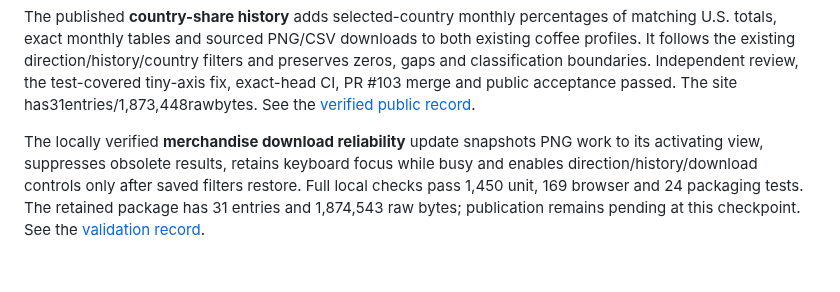
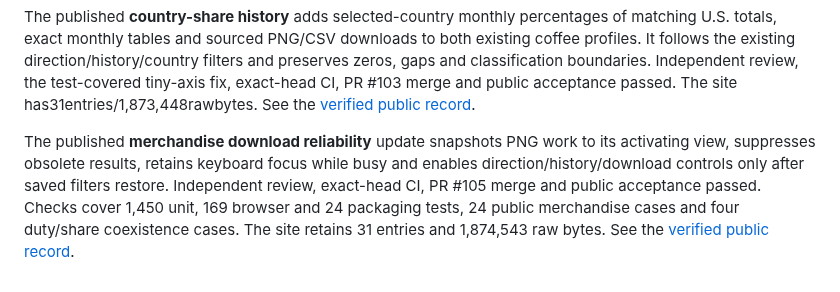
Before and after one commit to Vasuki8/us-trade-tracker, a Markdown page: README.md, the part around the change. GitHub-like rendering.

Commit message:
docs: record verified public merchandise downloads

```diff
--- a/README.md
+++ b/README.md
@@ -401,4 +401,4 @@ This pilot verifier accepts site packages only, at most 1,000 entries, 2 MiB tot
 
 The published **country-share history** adds selected-country monthly percentages of matching U.S. totals, exact monthly tables and sourced PNG/CSV downloads to both existing coffee profiles. It follows the existing direction/history/country filters and preserves zeros, gaps and classification boundaries. Independent review, the test-covered tiny-axis fix, exact-head CI, PR #103 merge and public acceptance passed. The site has31entries/1,873,448rawbytes. See the [verified public record](docs/validation/country-share-history.md#verified-public-update).
 
-The locally verified **merchandise download reliability** update snapshots PNG work to its activating view, suppresses obsolete results, retains keyboard focus while busy and enables direction/history/download controls only after saved filters restore. Full local checks pass 1,450 unit, 169 browser and 24 packaging tests. The retained package has 31 entries and 1,874,543 raw bytes; publication remains pending at this checkpoint. See the [validation record](docs/validation/merchandise-download-reliability.md).
+The published **merchandise download reliability** update snapshots PNG work to its activating view, suppresses obsolete results, retains keyboard focus while busy and enables direction/history/download controls only after saved filters restore. Independent review, exact-head CI, PR #105 merge and public acceptance passed. Checks cover 1,450 unit, 169 browser and 24 packaging tests, 24 public merchandise cases and four duty/share coexistence cases. The site retains 31 entries and 1,874,543 raw bytes. See the [verified public record](docs/validation/merchandise-download-reliability.md#verified-public-update).
```
Also changed, not shown: docs/validation/merchandise-download-reliability.md (+17 -2 lines), 1 other file.
